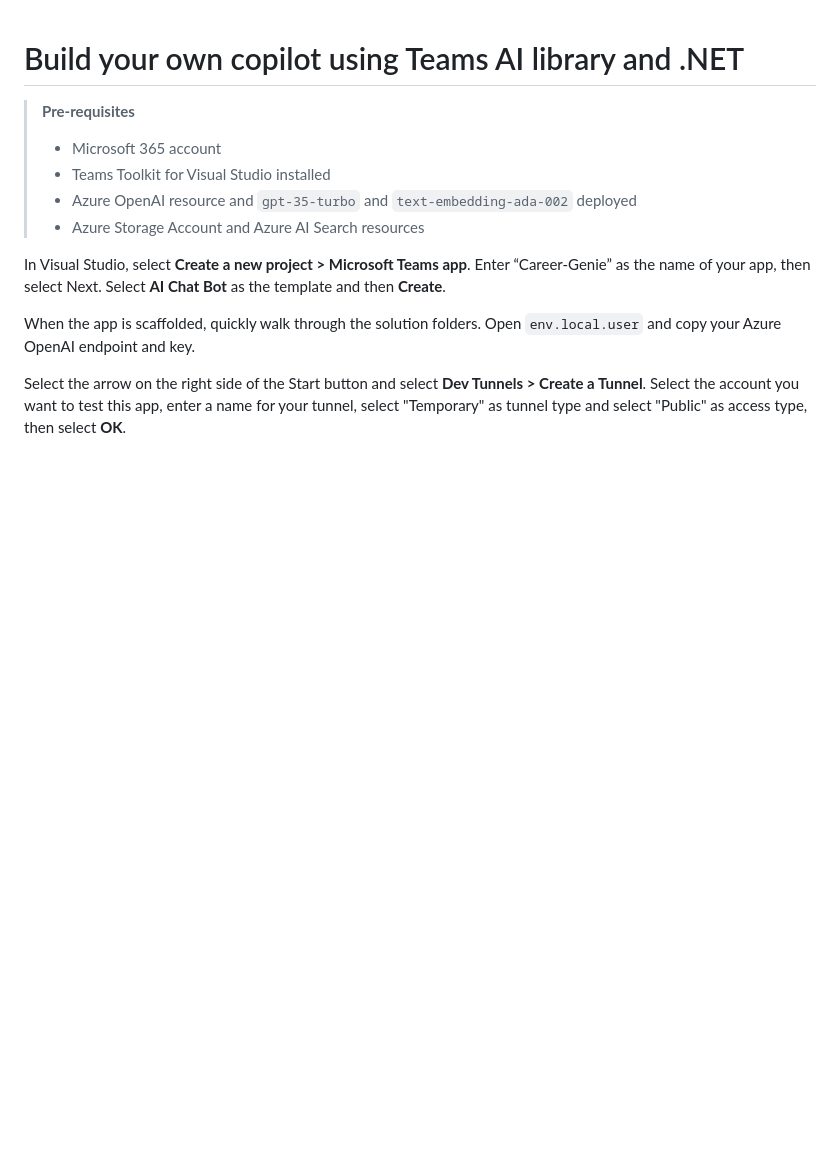
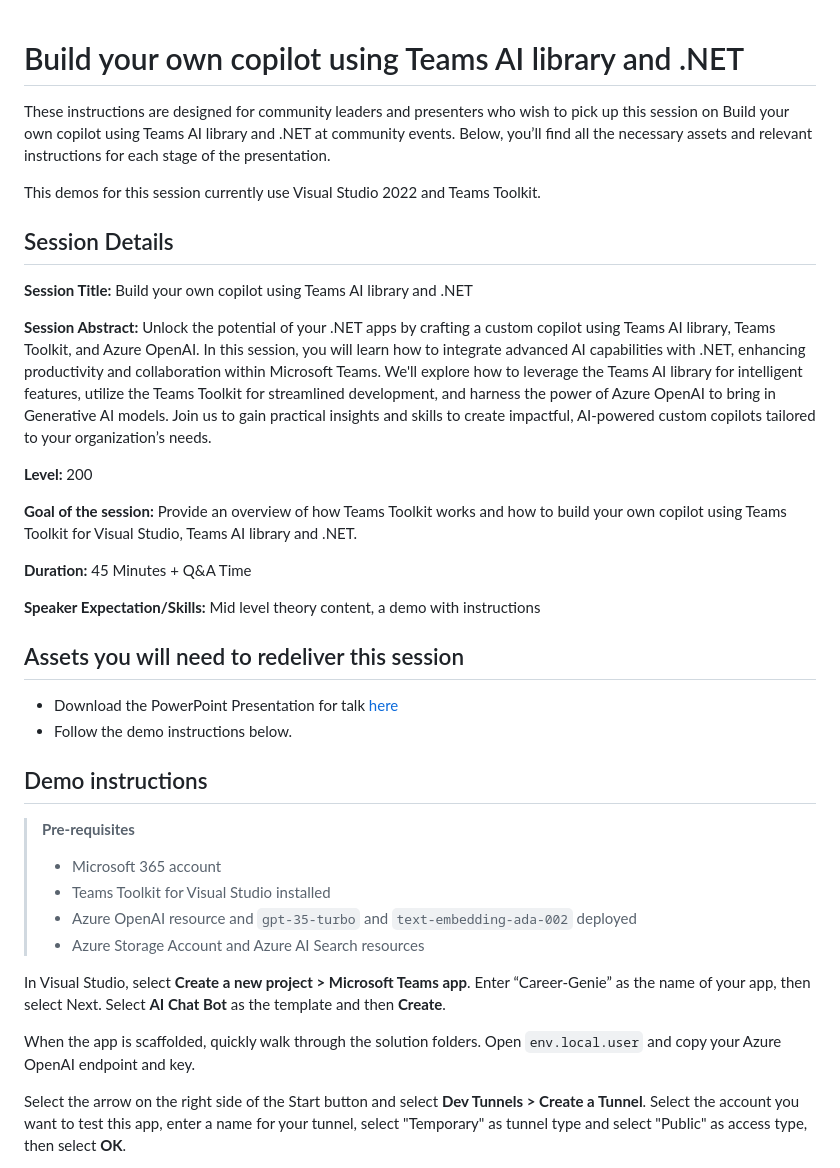
Before and after one commit to microsoft/community-content, a Markdown page: SeasonOfAI-S2-Copilots/build-your-own-copilot-teams-ai-library.md, the part around the change. Drawn GitHub-style; blank space fills up the shorter version.

```diff
--- a/SeasonOfAI-S2-Copilots/build-your-own-copilot-teams-ai-library.md
+++ b/SeasonOfAI-S2-Copilots/build-your-own-copilot-teams-ai-library.md
@@ -1,5 +1,28 @@
 # Build your own copilot using Teams AI library and .NET
 
+These instructions are designed for community leaders and presenters who wish to pick up this session on Build your own copilot using Teams AI library and .NET at community events. Below, you’ll find all the necessary assets and relevant instructions for each stage of the presentation.
+
+This demos for this session currently use Visual Studio 2022 and Teams Toolkit.
+
+## Session Details
+
+**Session Title:** Build your own copilot using Teams AI library and .NET
+
+**Session Abstract:** Unlock the potential of your .NET apps by crafting a custom copilot using Teams AI library, Teams Toolkit, and Azure OpenAI. In this session, you will learn how to integrate advanced AI capabilities with .NET, enhancing productivity and collaboration within Microsoft Teams. We'll explore how to leverage the Teams AI library for intelligent features, utilize the Teams Toolkit for streamlined development, and harness the power of Azure OpenAI to bring in Generative AI models. Join us to gain practical insights and skills to create impactful, AI-powered custom copilots tailored to your organization’s needs.
+
+**Level:** 200
+
+**Goal of the session:** Provide an overview of how Teams Toolkit works and how to build your own copilot using Teams Toolkit for Visual Studio, Teams AI library and .NET.
+
+**Duration:** 45 Minutes + Q&A Time
+
+**Speaker Expectation/Skills:** Mid level theory content, a demo with instructions
+
+## Assets you will need to redeliver this session
+* Download the PowerPoint Presentation for talk [here](./build.your.own.copilot.with.teams.ai.library.pptx)
+* Follow the demo instructions below.
+
+## Demo instructions
 >**Pre-requisites**
 >- Microsoft 365 account
 >- Teams Toolkit for Visual Studio installed
```
